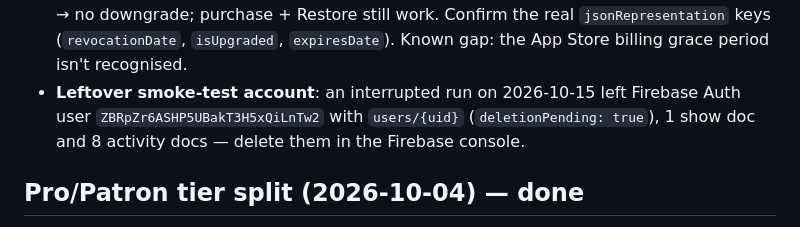
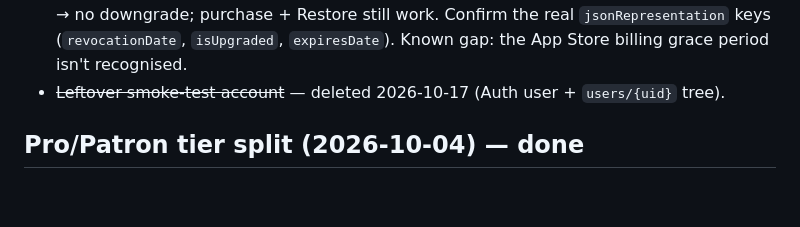
Before and after one commit to hasanhazirbulan/watch_verse, a Markdown page: plan.md, the part around the change. Rendered like a GitHub page; blank space fills up the shorter version.

Commit message:
plan.md: leftover smoke-test account deleted
Co-Authored-By: Claude Opus 5.5 <noreply@anthropic.com>

```diff
--- a/plan.md
+++ b/plan.md
@@ -24,7 +24,7 @@ This document lists the gaps and suggested improvements found while reviewing th
 
 **Still open** (details in the sections below): the unconfirmed "my data disappeared" report (§8), the unreproduced "app won't open" report (§10 — check Crashlytics), comment auto-hide on 3+ reports needs the undeployed `onCommentReported` function (no client sets `hidden`), and the `following`-array residue after account deletion (needs Admin SDK). Also:
 - **Sandbox-test the subscription-expiry fix before shipping 1.0.1** (`lib/services/pro_entitlement.dart`): buy Pro and let it expire → relaunch drops to none; refund Patron in Xcode's Transaction Manager → tier drops and `users/{uid}.patron` becomes false; Pro→Patron upgrade → Patron; airplane mode with an expired cached tier → no downgrade; purchase + Restore still work. Confirm the real `jsonRepresentation` keys (`revocationDate`, `isUpgraded`, `expiresDate`). Known gap: the App Store billing grace period isn't recognised.
-- **Leftover smoke-test account**: an interrupted run on 2026-10-15 left Firebase Auth user `ZBRpZr6ASHP5UBakT3H5xQiLnTw2` with `users/{uid}` (`deletionPending: true`), 1 show doc and 8 activity docs — delete them in the Firebase console.
+- ~~Leftover smoke-test account~~ — deleted 2026-10-17 (Auth user + `users/{uid}` tree).
 
 ## Pro/Patron tier split (2026-10-04) — done
 
```
